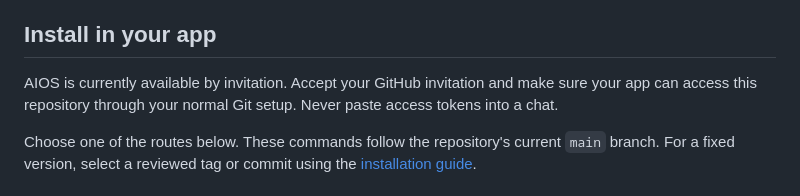
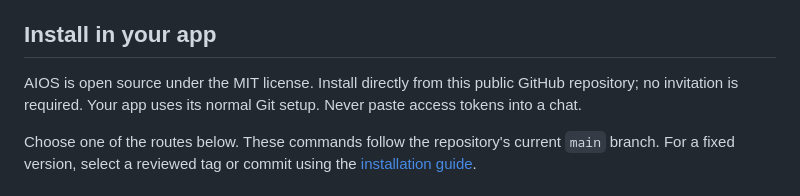
Before and after one commit to onlinesourdough/AIOS-Plugin, a Markdown page: README.md, the part around the change. Rendered like a GitHub page.

Commit message:
docs: open AIOS installation to public access

```diff
--- a/README.md
+++ b/README.md
@@ -148,9 +148,9 @@ public entrypoints.
 
 ## Install in your app
 
-AIOS is currently available by invitation. Accept your GitHub invitation and
-make sure your app can access this repository through your normal Git setup.
-Never paste access tokens into a chat.
+AIOS is open source under the MIT license. Install directly from this public
+GitHub repository; no invitation is required. Your app uses its normal Git
+setup. Never paste access tokens into a chat.
 
 Choose one of the routes below. These commands follow the repository's current
 `main` branch. For a fixed version, select a reviewed tag or commit using the
```
Also changed, not shown: docs/native-installation.md (+3 -2 lines).
